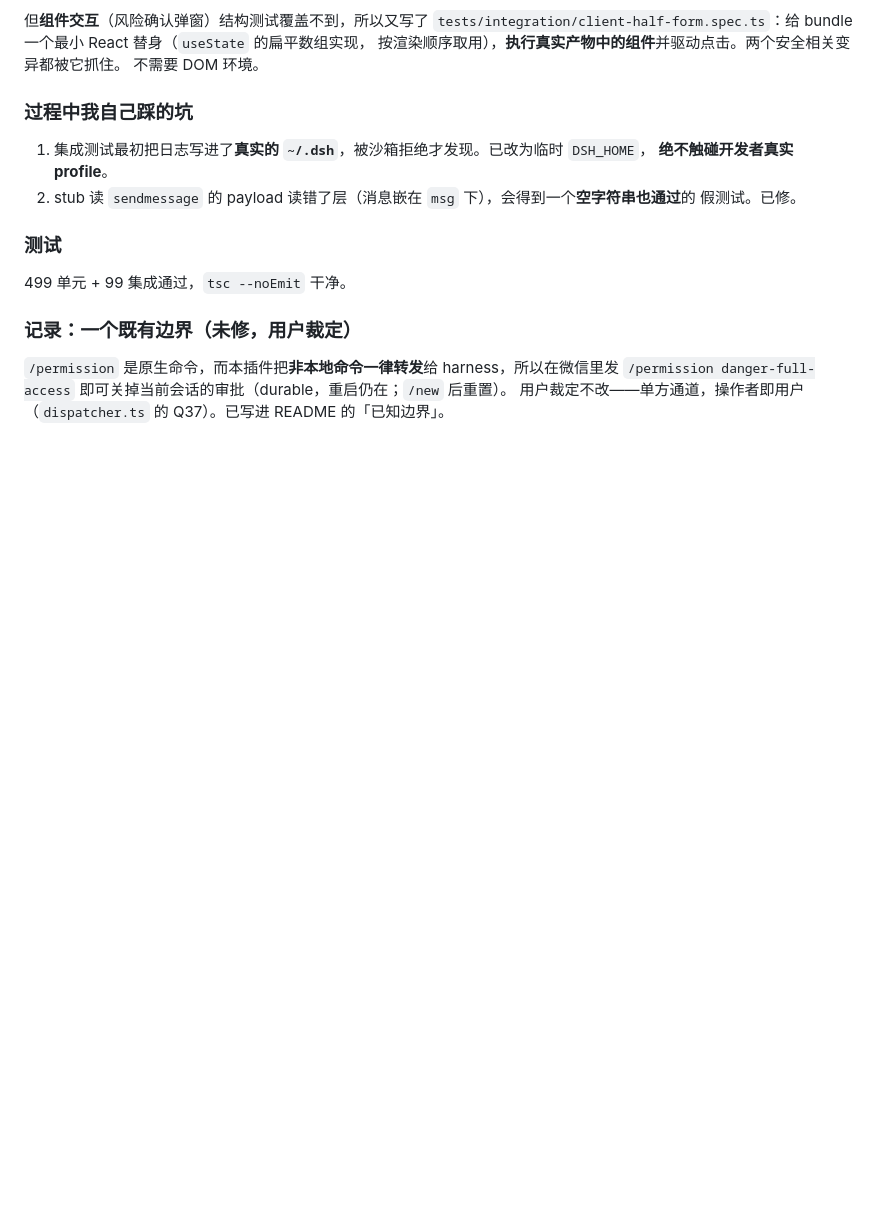
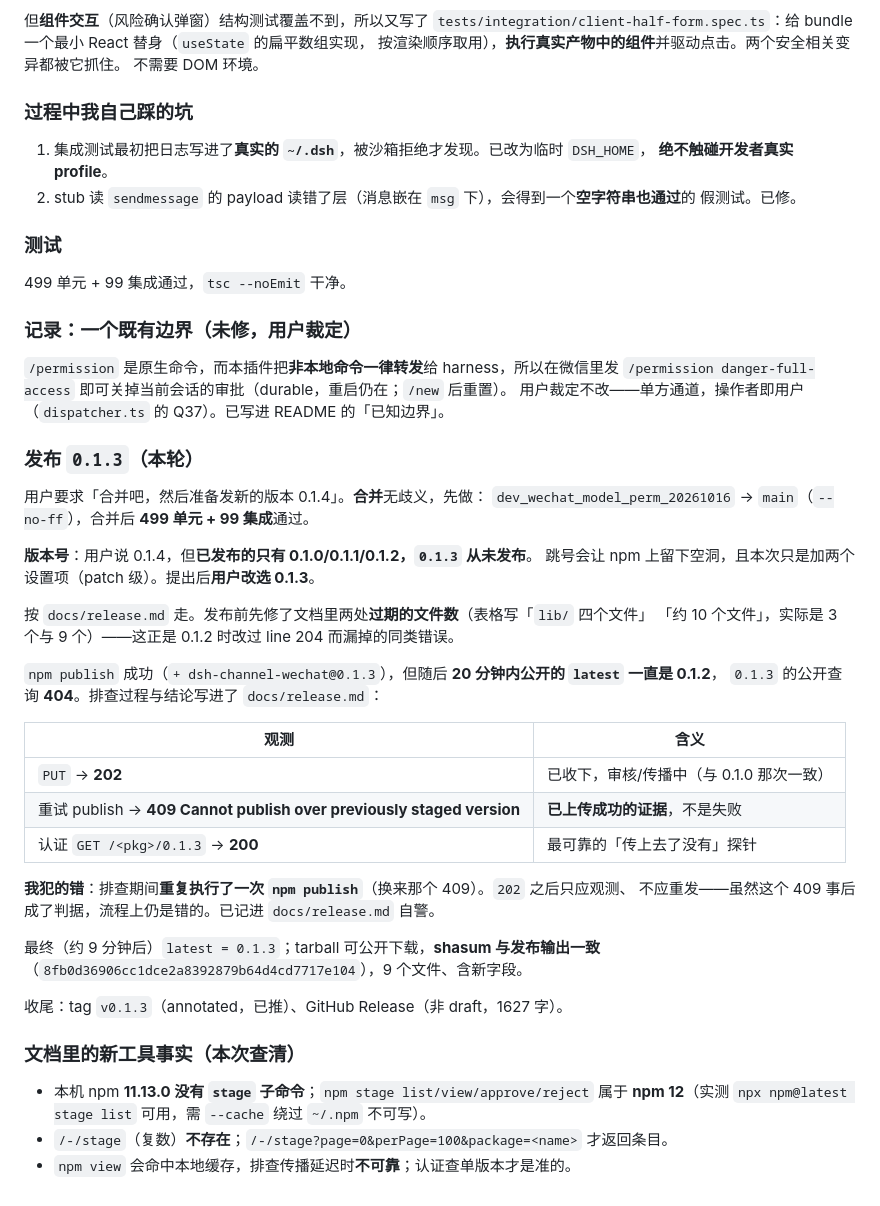
Before and after one commit to wangx-wx/dsh-channel-wechat, a Markdown page: docs/dev-log/开发日志.md, the part around the change. GitHub-like rendering; blank space fills up the shorter version.

Commit message:
docs(release): record the propagation symptoms of an existing package

```diff
--- a/docs/dev-log/开发日志.md
+++ b/docs/dev-log/开发日志.md
@@ -1032,3 +1032,38 @@ never parsed」。改成 JSON 编码 + `decodeModelRowId` 校验（非本页产
 `/permission` 是原生命令，而本插件把**非本地命令一律转发**给 harness，所以在微信里发
 `/permission danger-full-access` 即可关掉当前会话的审批（durable，重启仍在；`/new` 后重置）。
 用户裁定不改——单方通道，操作者即用户（`dispatcher.ts` 的 Q37）。已写进 README 的「已知边界」。
+
+### 发布 `0.1.3`（本轮）
+
+用户要求「合并吧，然后准备发新的版本 0.1.4」。**合并**无歧义，先做：
+`dev_wechat_model_perm_20261016` → `main`（`--no-ff`），合并后 **499 单元 + 99 集成**通过。
+
+**版本号**：用户说 0.1.4，但**已发布的只有 0.1.0/0.1.1/0.1.2，`0.1.3` 从未发布**。
+跳号会让 npm 上留下空洞，且本次只是加两个设置项（patch 级）。提出后**用户改选 0.1.3**。
+
+按 `docs/release.md` 走。发布前先修了文档里两处**过期的文件数**（表格写「`lib/` 四个文件」
+「约 10 个文件」，实际是 3 个与 9 个）——这正是 0.1.2 时改过 line 204 而漏掉的同类错误。
+
+`npm publish` 成功（`+ dsh-channel-wechat@0.1.3`），但随后 **20 分钟内公开的 `latest` 一直是 0.1.2**，
+`0.1.3` 的公开查询 **404**。排查过程与结论写进了 `docs/release.md`：
+
+| 观测 | 含义 |
+|---|---|
+| `PUT` → **202** | 已收下，审核/传播中（与 0.1.0 那次一致） |
+| 重试 publish → **409 Cannot publish over previously staged version** | **已上传成功的证据**，不是失败 |
+| 认证 `GET /<pkg>/0.1.3` → **200** | 最可靠的「传上去了没有」探针 |
+
+**我犯的错**：排查期间**重复执行了一次 `npm publish`**（换来那个 409）。`202` 之后只应观测、
+不应重发——虽然这个 409 事后成了判据，流程上仍是错的。已记进 `docs/release.md` 自警。
+
+最终（约 9 分钟后）`latest = 0.1.3`；tarball 可公开下载，**shasum 与发布输出一致**
+（`8fb0d36906cc1dce2a8392879b64d4cd7717e104`），9 个文件、含新字段。
+
+收尾：tag `v0.1.3`（annotated，已推）、GitHub Release（非 draft，1627 字）。
+
+### 文档里的新工具事实（本次查清）
+
+- 本机 npm **11.13.0 没有 `stage` 子命令**；`npm stage list/view/approve/reject` 属于
+  **npm 12**（实测 `npx npm@latest stage list` 可用，需 `--cache` 绕过 `~/.npm` 不可写）。
+- `/-/stage`（复数）**不存在**；`/-/stage?page=0&perPage=100&package=<name>` 才返回条目。
+- `npm view` 会命中本地缓存，排查传播延迟时**不可靠**；认证查单版本才是准的。
```
Also changed, not shown: docs/release.md (+31 -0 lines).
